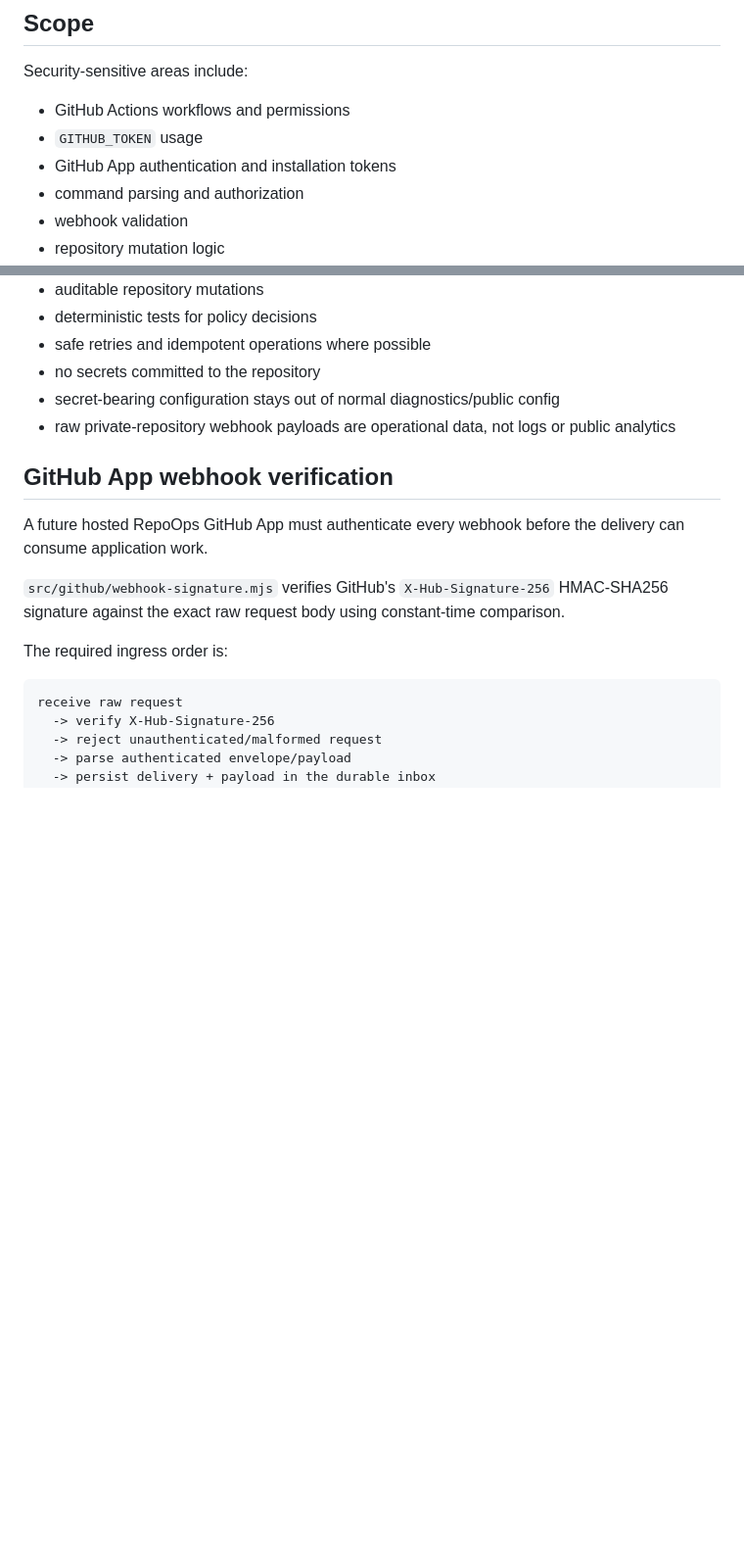
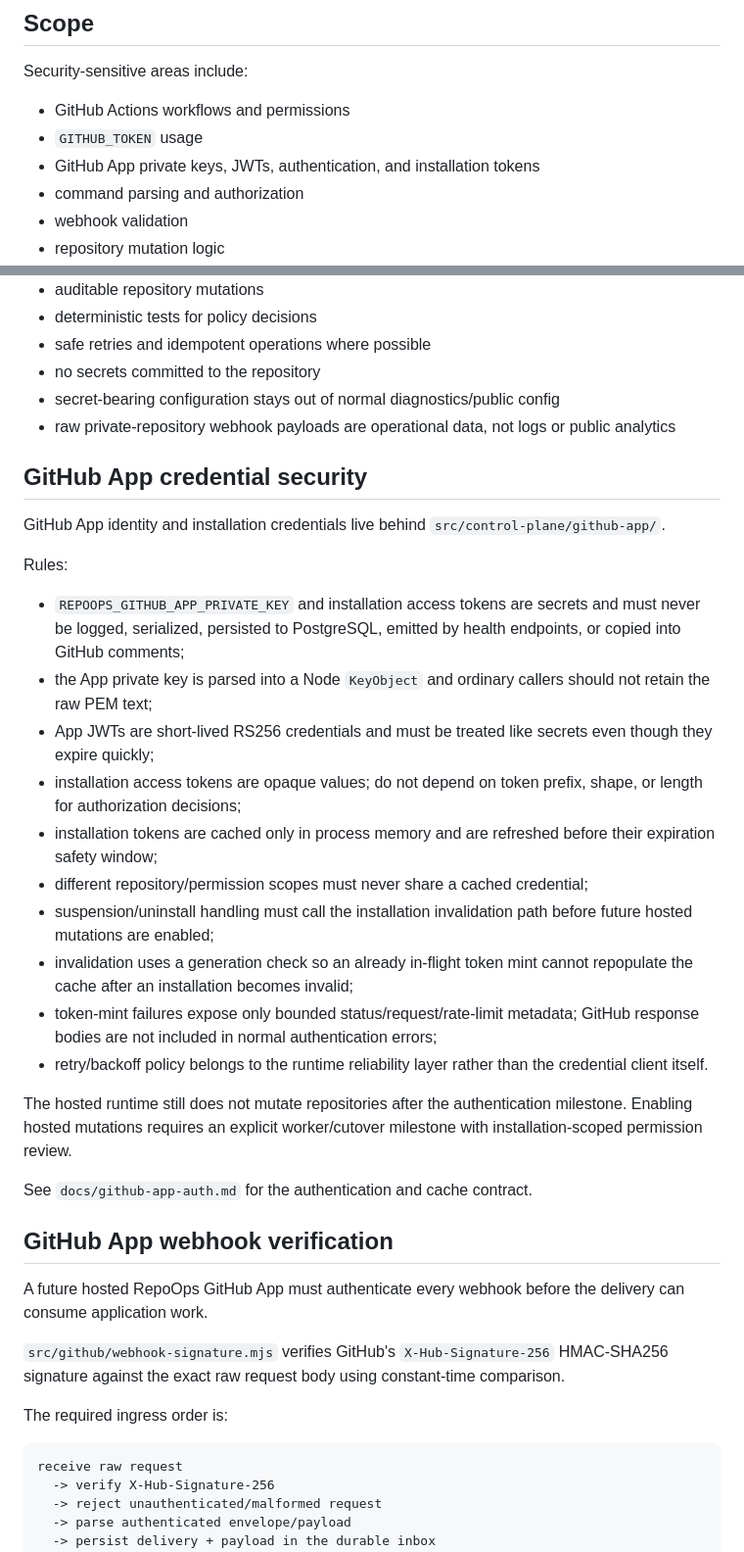
Before and after one commit to gODtECH-Ctl-Create/RepoOps, a Markdown page: SECURITY.md, 2 parts joined by grey strips. Shown at 98% size. Drawn GitHub-style; blank space fills up the shorter version.

Commit message:
docs: document GitHub App credential security

```diff
--- a/SECURITY.md
+++ b/SECURITY.md
@@ -20,7 +20,7 @@ If private reporting is unavailable, contact the repository owner privately befo
 Security-sensitive areas include:
 - GitHub Actions workflows and permissions
 - `GITHUB_TOKEN` usage
-- GitHub App authentication and installation tokens
+- GitHub App private keys, JWTs, authentication, and installation tokens
 - command parsing and authorization
 - webhook validation
 - repository mutation logic
@@ -41,6 +41,27 @@ RepoOps aims to follow these rules:
 - no secrets committed to the repository
 - secret-bearing configuration stays out of normal diagnostics/public config
 - raw private-repository webhook payloads are operational data, not logs or public analytics
+
+## GitHub App credential security
+
+GitHub App identity and installation credentials live behind `src/control-plane/github-app/`.
+
+Rules:
+
+- `REPOOPS_GITHUB_APP_PRIVATE_KEY` and installation access tokens are secrets and must never be logged, serialized, persisted to PostgreSQL, emitted by health endpoints, or copied into GitHub comments;
+- the App private key is parsed into a Node `KeyObject` and ordinary callers should not retain the raw PEM text;
+- App JWTs are short-lived RS256 credentials and must be treated like secrets even though they expire quickly;
+- installation access tokens are opaque values; do not depend on token prefix, shape, or length for authorization decisions;
+- installation tokens are cached only in process memory and are refreshed before their expiration safety window;
+- different repository/permission scopes must never share a cached credential;
+- suspension/uninstall handling must call the installation invalidation path before future hosted mutations are enabled;
+- invalidation uses a generation check so an already in-flight token mint cannot repopulate the cache after an installation becomes invalid;
+- token-mint failures expose only bounded status/request/rate-limit metadata; GitHub response bodies are not included in normal authentication errors;
+- retry/backoff policy belongs to the runtime reliability layer rather than the credential client itself.
+
+The hosted runtime still does not mutate repositories after the authentication milestone. Enabling hosted mutations requires an explicit worker/cutover milestone with installation-scoped permission review.
+
+See `docs/github-app-auth.md` for the authentication and cache contract.
 
 ## GitHub App webhook verification
 
```
